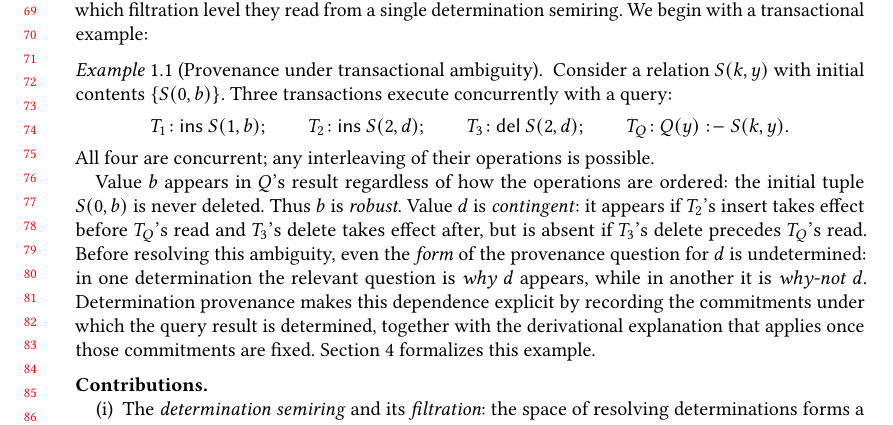
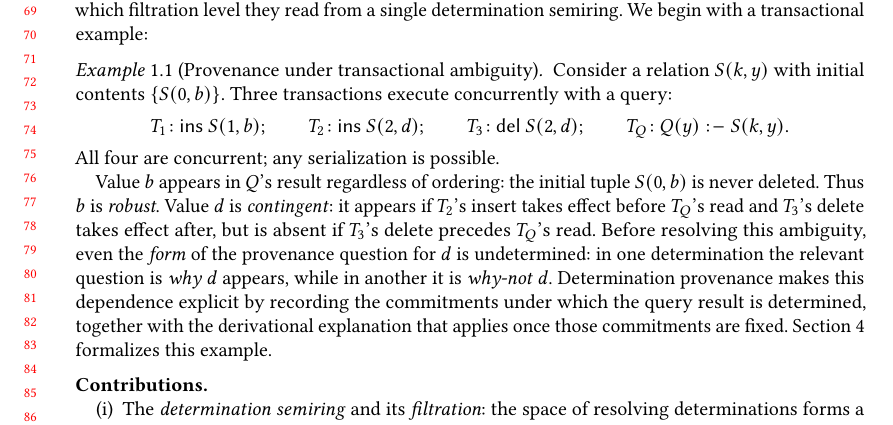
Before and after one commit to jhellerstein/provenance, a LaTeX paper (main.tex): part of page 2 of 29, cut so that both start at the same text. Compiled offline with pdfLaTeX.

Commit message:
Revert running example to original formal version
Bank/ledger framing created awkwardness (commutativity of arithmetic,
unnatural projections). The formal S(k,y) example is clean and correct;
bank motivation lives in the intro prose instead.

```diff
--- a/main.tex
+++ b/main.tex
@@ -175,10 +175,10 @@ semiring composes through relational algebra~\cite{green2007provenance}.
     T_3\!: \textsf{del } S(2,d);\qquad
     T_Q\!: Q(y) \drule S(k,y).
   \]
-  All four are concurrent; any interleaving of their operations is possible.
-
-  Value $b$ appears in $Q$'s result regardless of how the operations are
-  ordered: the initial tuple $S(0,b)$ is never deleted.
+  All four are concurrent; any serialization is possible.
+
+  Value $b$ appears in $Q$'s result regardless of ordering:
+  the initial tuple $S(0,b)$ is never deleted.
   Thus $b$ is \emph{robust}.
   Value $d$ is \emph{contingent}: it appears if $T_2$'s insert takes effect
   before $T_Q$'s read and $T_3$'s delete takes effect after, but is absent
```
